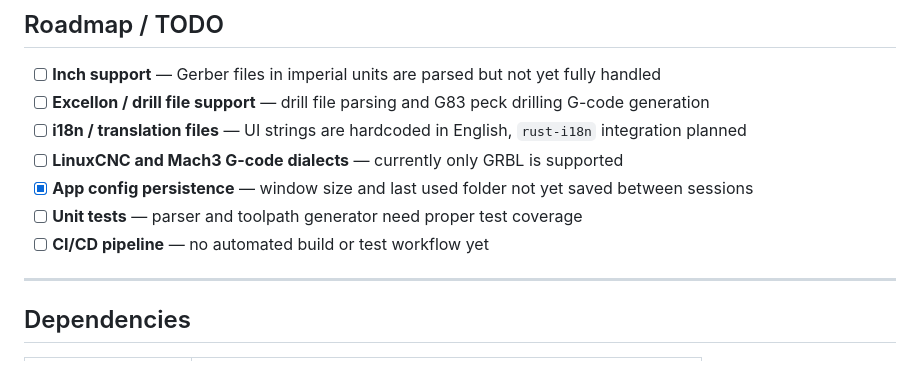
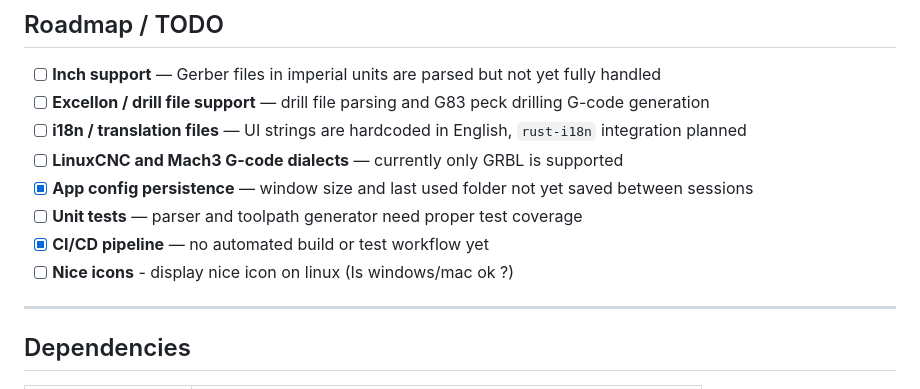
Before and after one commit to jnthbdn/CopperCrab, a Markdown page: README.md, the part around the change. Rendered like a GitHub page.

Commit message:
ci: CI/CD is now working !

```diff
--- a/README.md
+++ b/README.md
@@ -34,7 +34,8 @@ CopperCrab is a desktop application that takes Gerber and Excellon files as inpu
 - [ ] **LinuxCNC and Mach3 G-code dialects** — currently only GRBL is supported
 - [x] **App config persistence** — window size and last used folder  not yet saved between sessions
 - [ ] **Unit tests** — parser and toolpath generator need proper test coverage
-- [ ] **CI/CD pipeline** — no automated build or test workflow yet
+- [x] **CI/CD pipeline** — no automated build or test workflow yet
+- [ ] **Nice icons** - display nice icon on linux (Is windows/mac ok ?)
 
 ---
 
```
